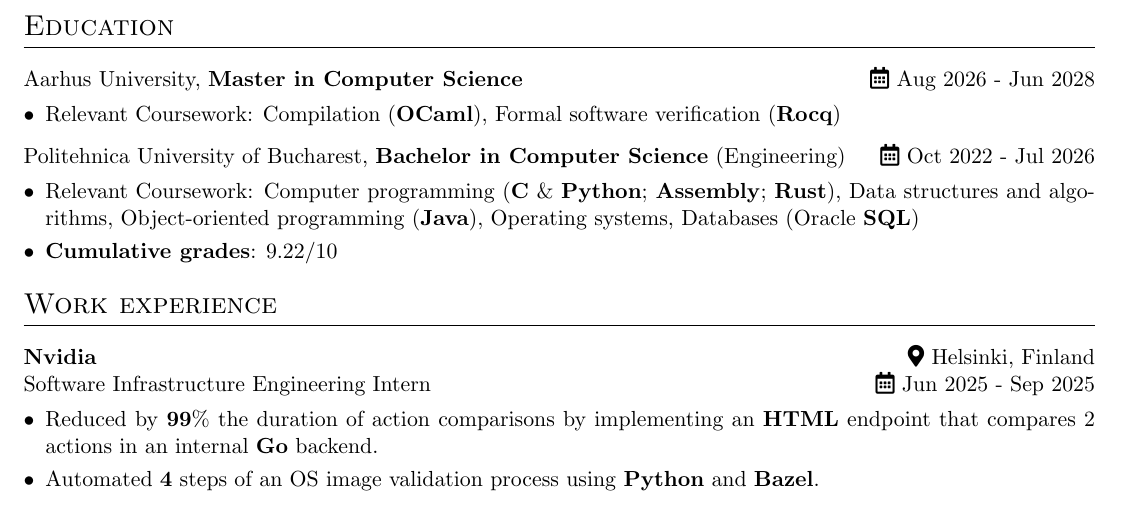
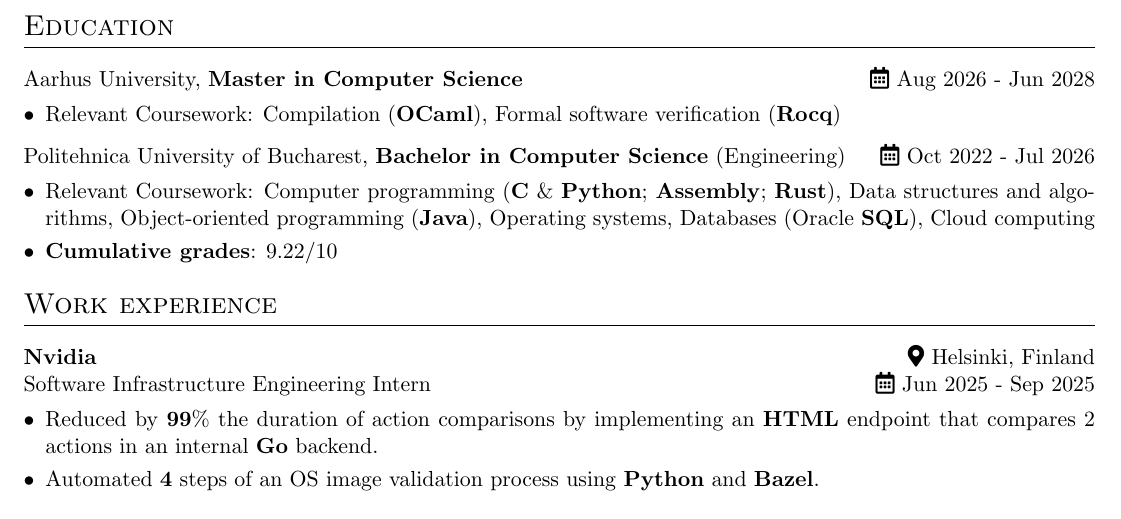
Before and after one commit to ALEX11BR/alex11br.github.io, a LaTeX CV (resume/resume.tex): part of the page, cut so that both start at the same text. Compiled offline with pdfLaTeX.

Commit message:
deploy: a451074fac1cd27d4d8ad631bbabc62b7d9abdbc

```diff
--- a/resume/resume.tex
+++ b/resume/resume.tex
@@ -162,7 +162,8 @@ Politehnica University of Bucharest, \textbf{Bachelor in Computer Science} (Engi
             %Communication protocols,
             %Local computer networks,
             %Introduction in cybersecurity,
-            Databases (Oracle \textbf{SQL})
+            Databases (Oracle \textbf{SQL}),
+            Cloud computing
             \item \textbf{Cumulative grades}: 9.22/10
         \end{itemize}
     \end{minipage}
```
Also changed, not shown: resume/resume.pdf.
